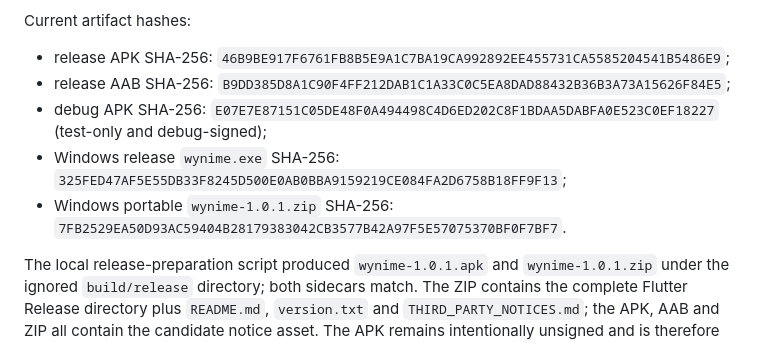
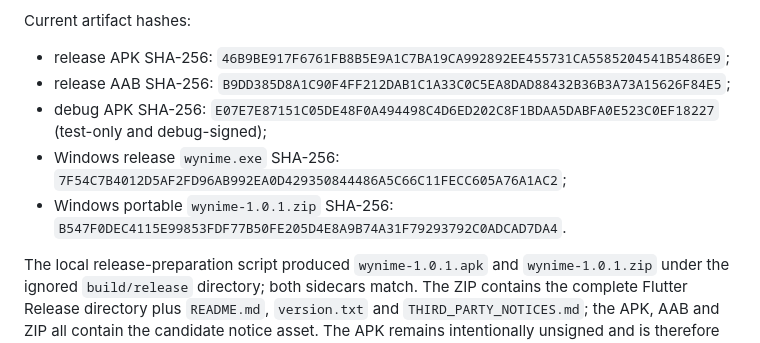
Before and after one commit to william12233/Wynime, a Markdown page: docs/PHASE12_STATUS.md, the part around the change. GitHub-like rendering.

Commit message:
docs: refresh final candidate artifact hashes

```diff
--- a/docs/PHASE12_STATUS.md
+++ b/docs/PHASE12_STATUS.md
@@ -89,8 +89,8 @@ Current artifact hashes:
 - release APK SHA-256: `46B9BE917F6761FB8B5E9A1C7BA19CA992892EE455731CA5585204541B5486E9`;
 - release AAB SHA-256: `B9DD385D8A1C90F4FF212DAB1C1A33C0C5EA8DAD88432B36B3A73A15626F84E5`;
 - debug APK SHA-256: `E07E7E87151C05DE48F0A494498C4D6ED202C8F1BDAA5DABFA0E523C0EF18227` (test-only and debug-signed);
-- Windows release `wynime.exe` SHA-256: `325FED47AF5E55DB33F8245D500E0AB0BBA9159219CE084FA2D6758B18FF9F13`;
-- Windows portable `wynime-1.0.1.zip` SHA-256: `7FB2529EA50D93AC59404B28179383042CB3577B42A97F5E57075370BF0F7BF7`.
+- Windows release `wynime.exe` SHA-256: `7F54C7B4012D5AF2FD96AB992EA0D429350844486A5C66C11FECC605A76A1AC2`;
+- Windows portable `wynime-1.0.1.zip` SHA-256: `B547F0DEC4115E99853FDF77B50FE205D4E8A9B74A31F79293792C0ADCAD7DA4`.
 
 The local release-preparation script produced `wynime-1.0.1.apk` and
 `wynime-1.0.1.zip` under the ignored `build/release` directory; both sidecars
```
